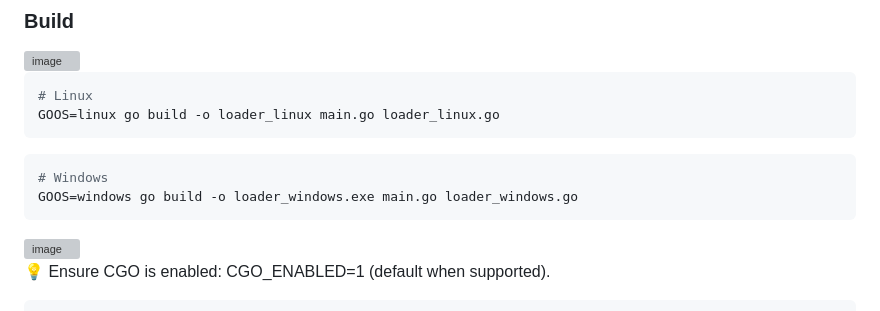
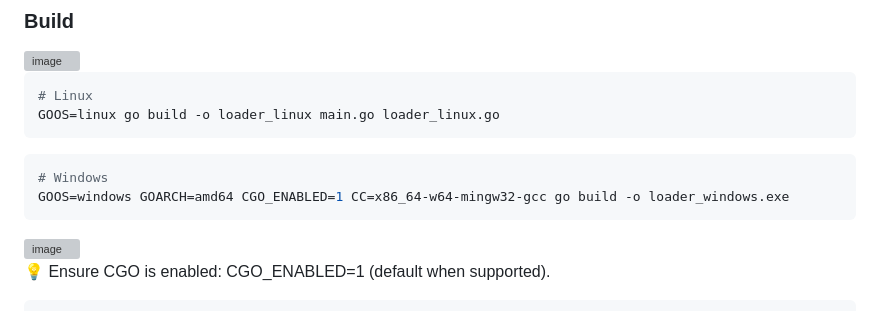
Before and after one commit to grisuno/cgoblin, a Markdown page: README.md, the part around the change. Drawn GitHub-style; grey boxes are pictures that could not be loaded.

````diff
--- a/README.md
+++ b/README.md
@@ -60,7 +60,7 @@ GOOS=linux go build -o loader_linux main.go loader_linux.go
 
 ```bash
 # Windows
-GOOS=windows go build -o loader_windows.exe main.go loader_windows.go
+GOOS=windows GOARCH=amd64 CGO_ENABLED=1 CC=x86_64-w64-mingw32-gcc go build -o loader_windows.exe
 ```
 
 <img width="654" height="851" alt="image" src="https://github.com/user-attachments/assets/88f85131-f90f-4197-a64a-9b8ad619043f" />
````
